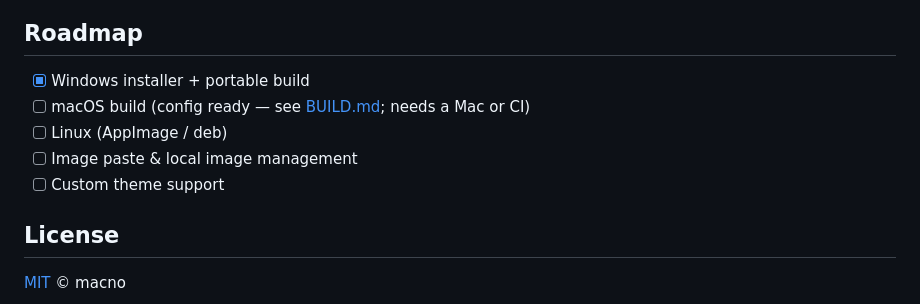
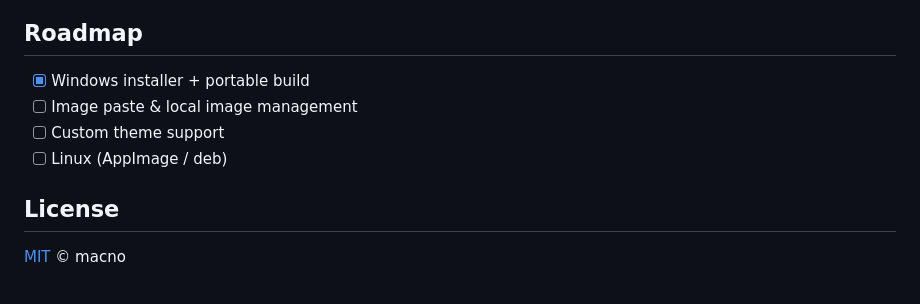
Before and after one commit to fwx918/macno, a Markdown page: README.md, the part around the change. GitHub-like rendering.

Commit message:
docs: remove macOS from roadmap

```diff
--- a/README.md
+++ b/README.md
@@ -74,10 +74,9 @@ See [BUILD.md](BUILD.md) for full packaging details, including the macOS path.
 ## Roadmap
 
 - [x] Windows installer + portable build
-- [ ] macOS build (config ready — see [BUILD.md](BUILD.md); needs a Mac or CI)
-- [ ] Linux (AppImage / deb)
 - [ ] Image paste & local image management
 - [ ] Custom theme support
+- [ ] Linux (AppImage / deb)
 
 ## License
 
```
